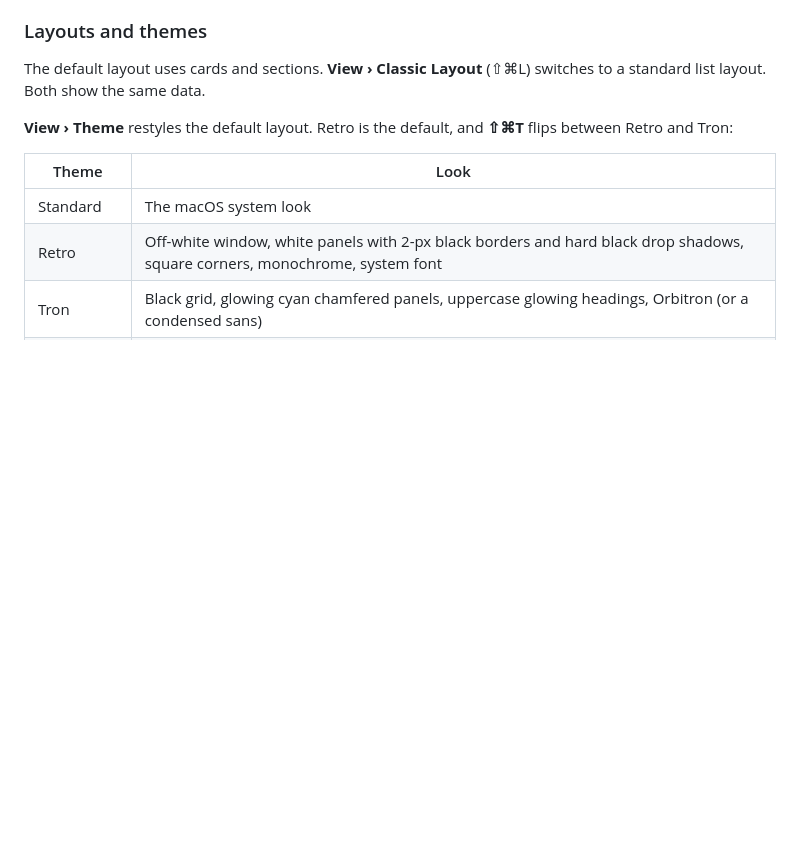
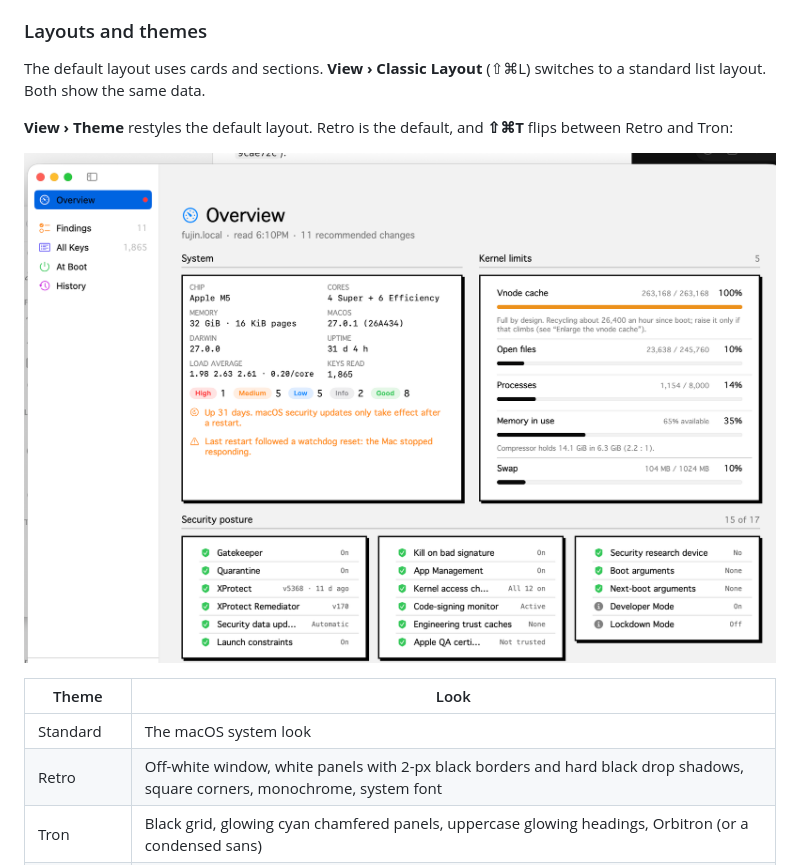
Before and after one commit to rgregory/Fuxi, a Markdown page: README.md, the part around the change. GitHub-like rendering; pictures changed too: docs/retro-reference.png (added); blank space fills up the shorter version.

Commit message:
Add the Retro reference screenshot
The look Retro should match in Fuxi, Shentu and future apps.

Co-Authored-By: Claude Opus 5.5 <noreply@anthropic.com>
Claude-Session: https://claude.ai/code/session_01Fapq852bsu19HRMt6Z9xV9

```diff
--- a/README.md
+++ b/README.md
@@ -83,6 +83,8 @@ Every change with the time, the old value and the new value, and a **Revert…**
 The default layout uses cards and sections. **View › Classic Layout** (⇧⌘L) switches to a standard list layout. Both show the same data.
 
 **View › Theme** restyles the default layout. Retro is the default, and **⇧⌘T** flips between Retro and Tron:
+
+![Retro theme reference: white panels, black borders, hard shadows](docs/retro-reference.png)
 
 | Theme | Look |
 |---|---|
```
